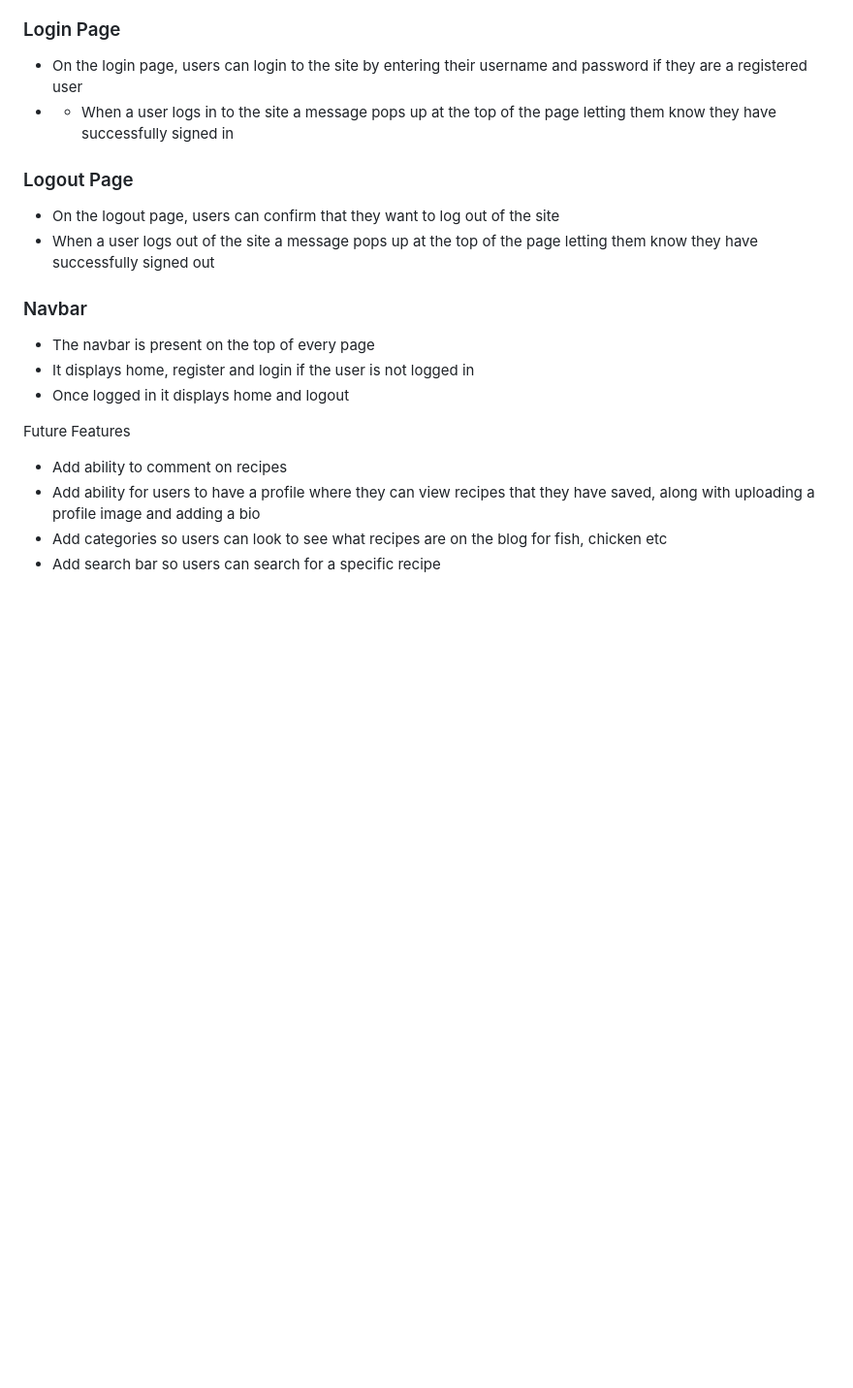
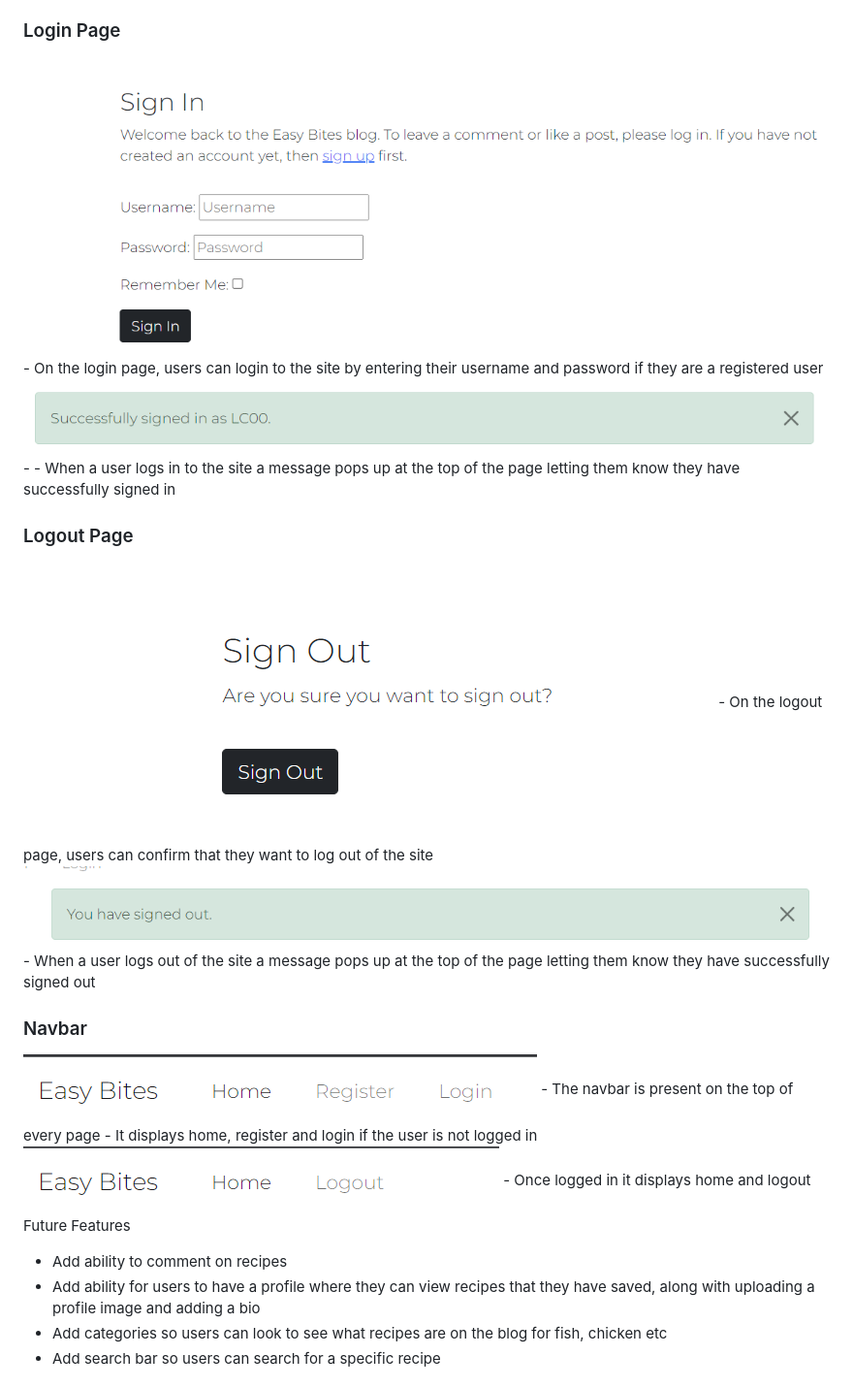
Before and after one commit to LanaCreegan/Recipe-Blog-PP4, a Markdown page: README.md, the part around the change printed below. Shown: that part at 97% size. Rendered like a GitHub page; blank space fills up the shorter version.

```diff
--- a/README.md
+++ b/README.md
@@ -106,16 +108,22 @@ Exisiting Features
 - When a user signs up to the site a message pops up at the top of the page letting them know they have successfully signed in
 
 ### Login Page
+<img src="media/signin-page.png">
 - On the login page, users can login to the site by entering their username and password if they are a registered user
+<img src="media/signin-message.png">
 - - When a user logs in to the site a message pops up at the top of the page letting them know they have successfully signed in
 
 ### Logout Page
+<img src="media/signout.png">
 - On the logout page, users can confirm that they want to log out of the site
+<img src="media/signout-message.png">
 - When a user logs out of the site a message pops up at the top of the page letting them know they have successfully signed out
 
 ### Navbar
+<img src="media/narbar-logged-out.png">
 - The navbar is present on the top of every page
 - It displays home, register and login if the user is not logged in
+<img src="media/navbar-signedin.png">
 - Once logged in it displays home and logout
 
 Future Features
```
Also changed, not shown: other parts of README.md (+11 -9 lines), media/signed-up-message.png (added).
